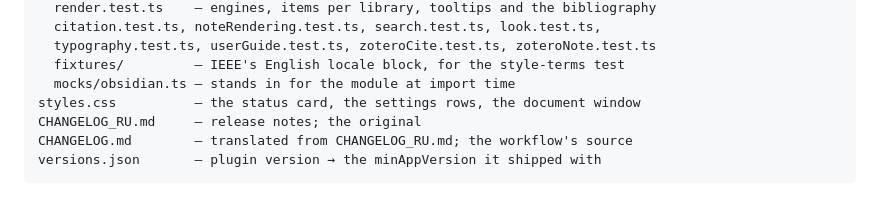
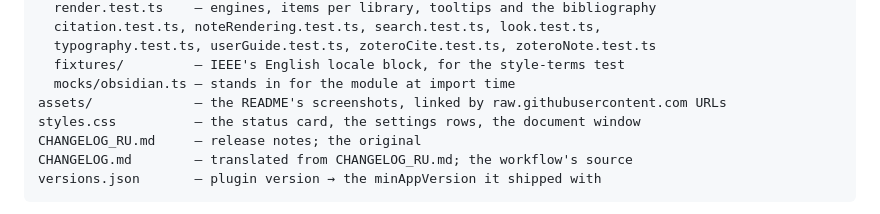
Before and after one commit to pan4ratte/obsidian-citation-suite, a Markdown page: AGENTS.md, the part around the change. Rendered like a GitHub page.

```diff
--- a/AGENTS.md
+++ b/AGENTS.md
@@ -196,6 +196,7 @@ tests/
   typography.test.ts, userGuide.test.ts, zoteroCite.test.ts, zoteroNote.test.ts
   fixtures/         — IEEE's English locale block, for the style-terms test
   mocks/obsidian.ts — stands in for the module at import time
+assets/             — the README's screenshots, linked by raw.githubusercontent.com URLs
 styles.css          — the status card, the settings rows, the document window
 CHANGELOG_RU.md     — release notes; the original
 CHANGELOG.md        — translated from CHANGELOG_RU.md; the workflow's source
```
Also changed, not shown: README.md (+12 -0 lines), README_RU.md (+12 -0 lines), assets/bibliography-select.png (added), assets/bibliography.png (added), assets/citing.png (added), assets/footnotes.png (added), assets/mobile.png (added), assets/preview.png (added).
